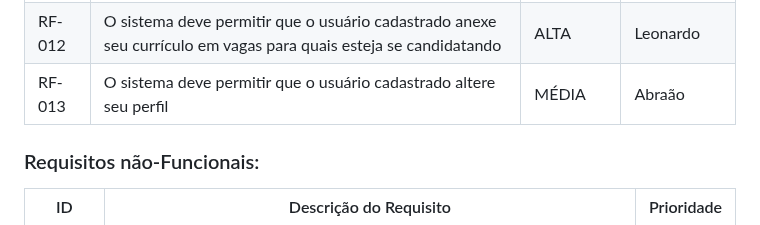
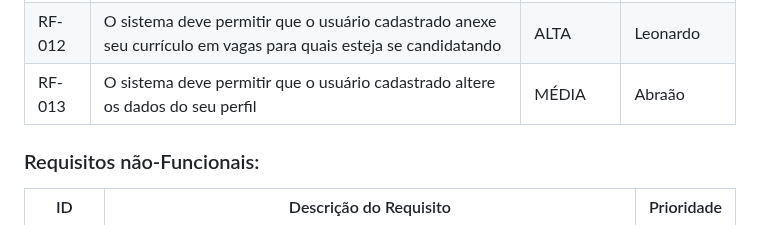
Before and after one commit to ICEI-PUC-Minas-PMV-SI/pmv-si-2023-2-pe1-t3-projetocarreiras, a Markdown page: docs/especification.md, the part around the change. Rendered like a GitHub page.

Commit message:
att rf dados do seu perfil

```diff
--- a/docs/especification.md
+++ b/docs/especification.md
@@ -54,7 +54,7 @@ As tabelas que se seguem apresentam os requisitos funcionais e não-funcionais q
 |RF-010| O sistema deve permitir que o usuário visitante pesquise uma vaga pelos parâmetros palavra-chave e localidade. | MÉDIA | Abraão |
 |RF-011| O sistema deve permitir que o usuário cadastrado possa criar alertas para uma vaga de seu desejo. | MÉDIA | Paola |
 |RF-012| O sistema deve permitir que o usuário cadastrado anexe seu currículo em vagas para quais esteja se candidatando | ALTA | Leonardo |
-|RF-013| O sistema deve permitir que o usuário cadastrado altere seu perfil| MÉDIA | Abraão |
+|RF-013| O sistema deve permitir que o usuário cadastrado altere os dados do seu perfil| MÉDIA | Abraão |
 
 
 ### Requisitos não-Funcionais:
```
